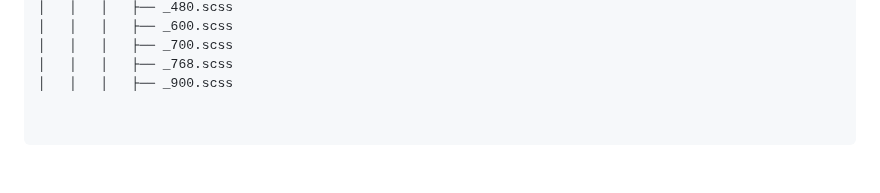
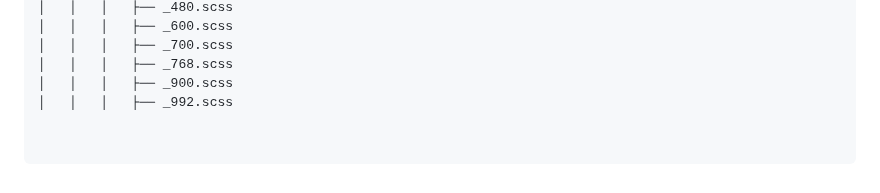
Before and after one commit to ITmTm/ural-go, a Markdown page: README.md, the part around the change. Rendered like a GitHub page.

```diff
--- a/README.md
+++ b/README.md
@@ -83,3 +83,4 @@ ural-go/
 │   │   │   ├── _700.scss
 │   │   │   ├── _768.scss
 │   │   │   ├── _900.scss
+│   │   │   ├── _992.scss
```
